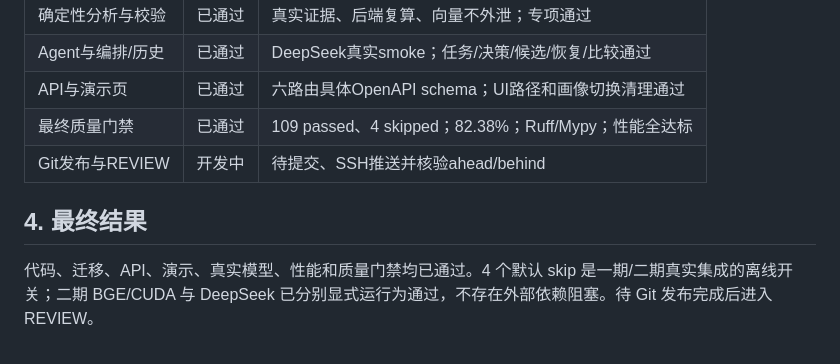
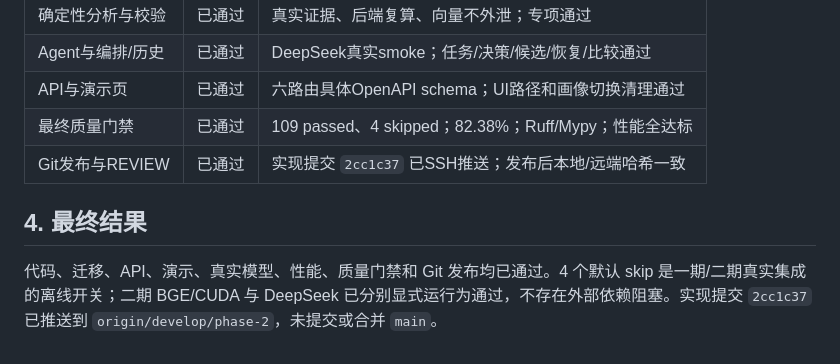
Before and after one commit to w210548735-art/qianyi-youhua, a Markdown page: docs/产品文档/第二阶段_开发任务清单_v1.0.md, the part around one of its changes. GitHub-like rendering.

Commit message:
docs: record phase 2 acceptance evidence

```diff
--- a/docs/产品文档/第二阶段_开发任务清单_v1.0.md
+++ b/docs/产品文档/第二阶段_开发任务清单_v1.0.md
@@ -62,8 +62,8 @@
 | Agent与编排/历史 | 已通过 | DeepSeek真实smoke；任务/决策/候选/恢复/比较通过 |
 | API与演示页 | 已通过 | 六路由具体OpenAPI schema；UI路径和画像切换清理通过 |
 | 最终质量门禁 | 已通过 | 109 passed、4 skipped；82.38%；Ruff/Mypy；性能全达标 |
-| Git发布与REVIEW | 开发中 | 待提交、SSH推送并核验ahead/behind |
+| Git发布与REVIEW | 已通过 | 实现提交 `2cc1c37` 已SSH推送；发布后本地/远端哈希一致 |
 
 ## 4. 最终结果
 
-代码、迁移、API、演示、真实模型、性能和质量门禁均已通过。4 个默认 skip 是一期/二期真实集成的离线开关；二期 BGE/CUDA 与 DeepSeek 已分别显式运行为通过，不存在外部依赖阻塞。待 Git 发布完成后进入 REVIEW。
+代码、迁移、API、演示、真实模型、性能、质量门禁和 Git 发布均已通过。4 个默认 skip 是一期/二期真实集成的离线开关；二期 BGE/CUDA 与 DeepSeek 已分别显式运行为通过，不存在外部依赖阻塞。实现提交 `2cc1c37` 已推送到 `origin/develop/phase-2`，未提交或合并 `main`。
```
Also changed, not shown: other parts of docs/产品文档/第二阶段_开发任务清单_v1.0.md (+1 -1 lines), docs/DEVELOPMENT_PROGRESS.md (+2 -2 lines).
